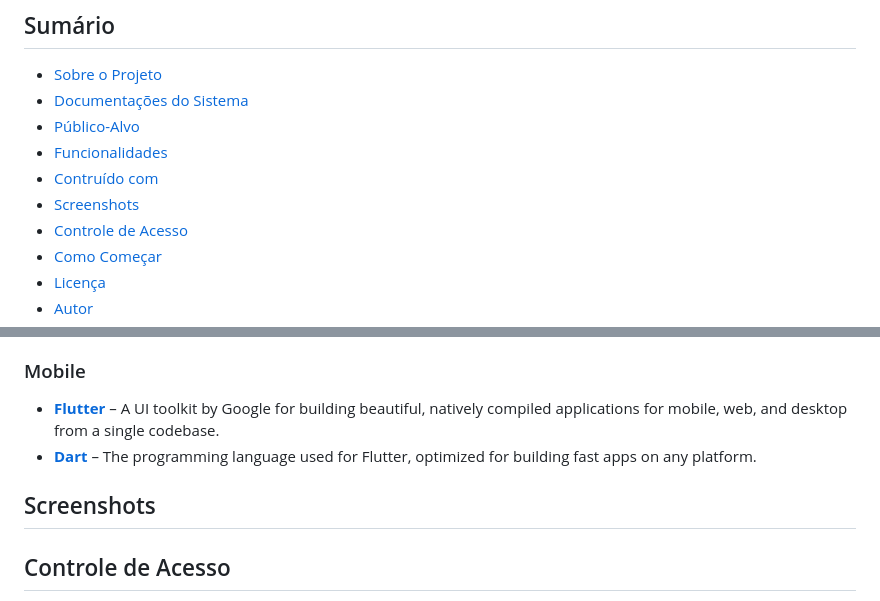
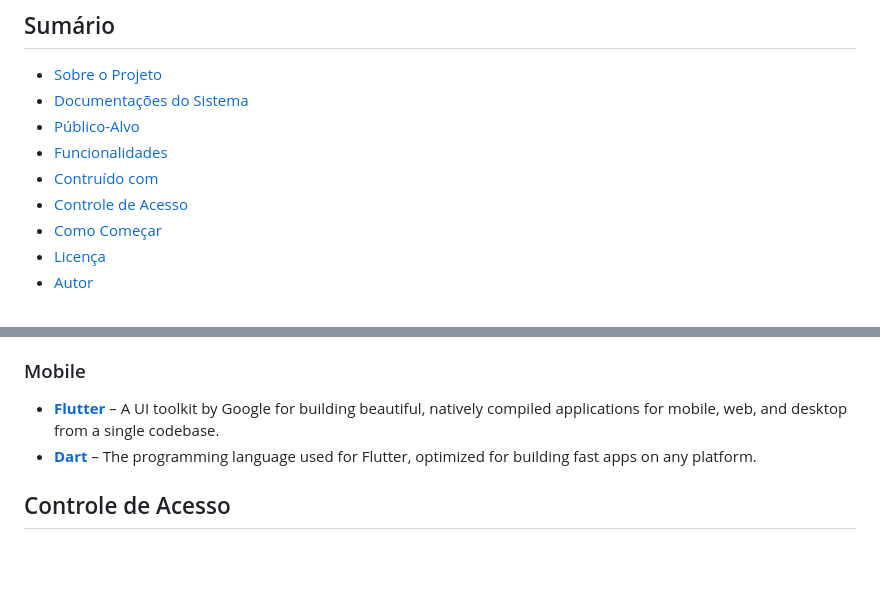
Before and after one commit to dariomatias-dev/my_commerce, a Markdown page: README.md, 2 parts joined by grey strips. Drawn GitHub-style; blank space fills up the shorter version.

Commit message:
feat: removed screenshots section
- Removed the screenshots section as it is not needed at the moment.

```diff
--- a/README.md
+++ b/README.md
@@ -31,7 +31,6 @@ Uma solução SaaS completa e escalável para pequenos empreendedores criarem e
 - [Público-Alvo](#público-alvo)
 - [Funcionalidades](#funcionalidades)
 - [Contruído com](#contruído-com)
-- [Screenshots](#screenshots)
 - [Controle de Acesso](#controle-de-acesso)
 - [Como Começar](#como-começar)
 - [Licença](#licença)
@@ -154,8 +153,6 @@ Oferecemos planos de assinatura flexíveis para atender às diversas necessidade
 - **[Flutter](https://flutter.dev/)** – A UI toolkit by Google for building beautiful, natively compiled applications for mobile, web, and desktop from a single codebase.
 - **[Dart](https://dart.dev/)** – The programming language used for Flutter, optimized for building fast apps on any platform.
 
-## Screenshots
-
 ## Controle de Acesso
 
 O sistema implementa um controle de acesso baseado em perfis para garantir a segurança e a segregação de funcionalidades:
```
Also changed, not shown: mobile/README.md (+0 -3 lines).
